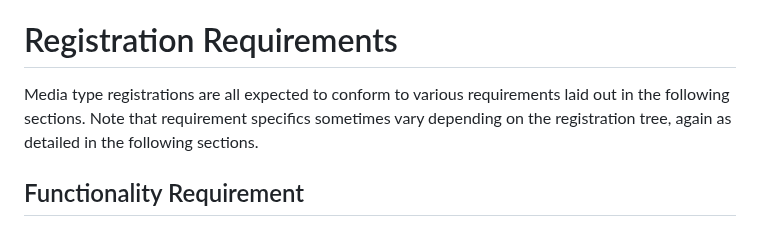
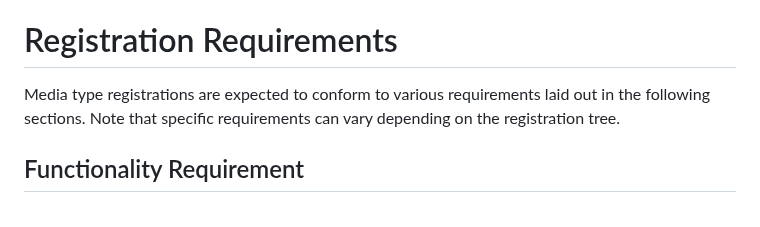
Before and after one commit to peteresnick/6838bis, a Markdown page: draft-ietf-mediaman-6838bis.md, the part around the change. Drawn GitHub-style.

Commit message:
Editorial: registration requirements

```diff
--- a/draft-ietf-mediaman-6838bis.md
+++ b/draft-ietf-mediaman-6838bis.md
@@ -166,7 +166,7 @@ When the IETF performs such review, it needs to consider the greater expertise o
 
 # Registration Requirements
 
-Media type registrations are all expected to conform to various requirements laid out in the following sections. Note that requirement specifics sometimes vary depending on the registration tree, again as detailed in the following sections.
+Media type registrations are expected to conform to various requirements laid out in the following sections. Note that specific requirements can vary depending on the registration tree.
 
 ## Functionality Requirement
 
```
